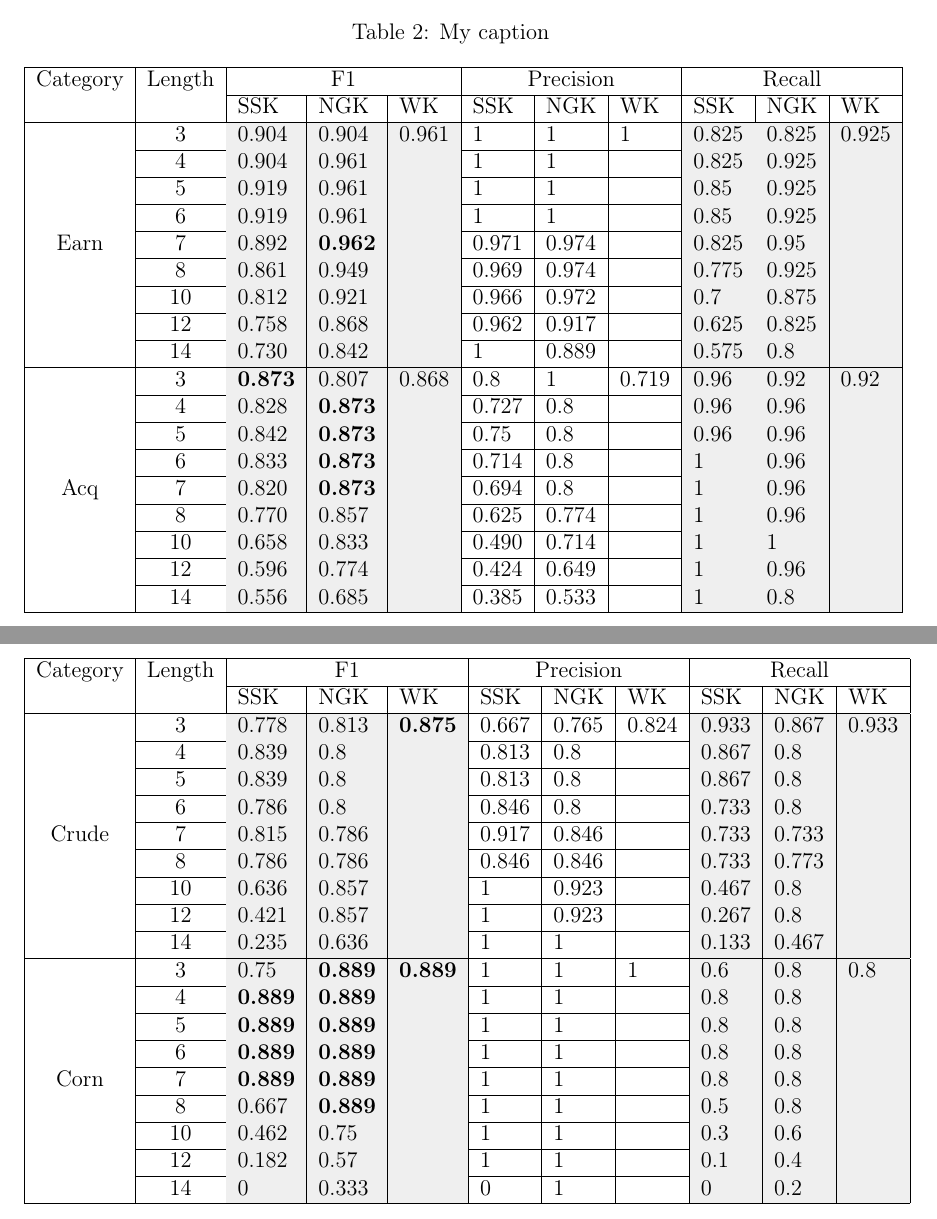
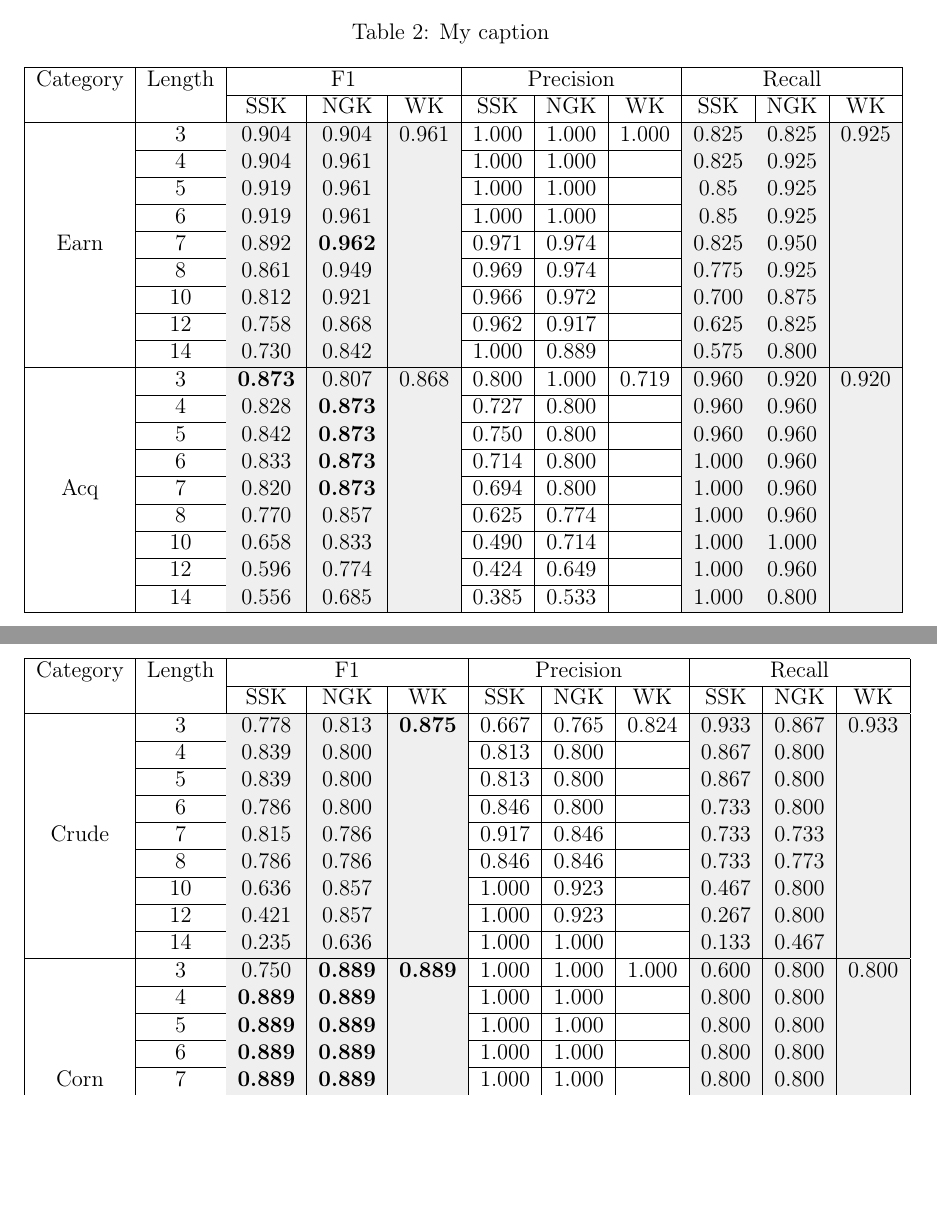
Before and after one commit to fabianschilling/string-kernels, a LaTeX paper (report/report.tex, which reads report/tables/table1.tex, report/tables/table2.tex): two parts of pages 5 and 6 of 8, joined at a grey line, cut so that both start at the same text, the shorter picture padded with empty space. Compiled offline with pdfLaTeX.

Commit message:
reformated tables in results

```diff
--- a/report/tables/table1.tex
+++ b/report/tables/table1.tex
@@ -6,27 +6,27 @@
 \centering
 \caption{My caption}
 \label{my-label}
-\begin{tabular}{|c|c|l|l|l|l|l|l|l|l|l|}
+\begin{tabular}{|c|c|c|c|c|c|c|c|c|c|c|}
 \hline
 Category               & Length                & \multicolumn{3}{c|}{F1}                                                                                         & \multicolumn{3}{c|}{Precision} & \multicolumn{3}{c|}{Recall}                                                                   \\ \cline{3-11}
 \multicolumn{1}{|l|}{} & \multicolumn{1}{l|}{} & SSK                                    & NGK                                    & WK                            & SSK      & NGK      & WK       & SSK                           & NGK                           & WK                            \\ \hline
-                       & 3                     & \cellcolor[HTML]{EFEFEF}0.904          & \cellcolor[HTML]{EFEFEF}0.904          & \cellcolor[HTML]{EFEFEF}0.961 & 1        & 1        & 1        & \cellcolor[HTML]{EFEFEF}0.825 & \cellcolor[HTML]{EFEFEF}0.825 & \cellcolor[HTML]{EFEFEF}0.925 \\ \cline{2-11}
-                       & 4                     & \cellcolor[HTML]{EFEFEF}0.904          & \cellcolor[HTML]{EFEFEF}0.961          & \cellcolor[HTML]{EFEFEF}      & 1        & 1        &          & \cellcolor[HTML]{EFEFEF}0.825 & \cellcolor[HTML]{EFEFEF}0.925 & \cellcolor[HTML]{EFEFEF}      \\ \cline{2-11}
-                       & 5                     & \cellcolor[HTML]{EFEFEF}0.919          & \cellcolor[HTML]{EFEFEF}0.961          & \cellcolor[HTML]{EFEFEF}      & 1        & 1        &          & \cellcolor[HTML]{EFEFEF}0.85  & \cellcolor[HTML]{EFEFEF}0.925 & \cellcolor[HTML]{EFEFEF}      \\ \cline{2-11}
-                       & 6                     & \cellcolor[HTML]{EFEFEF}0.919          & \cellcolor[HTML]{EFEFEF}0.961          & \cellcolor[HTML]{EFEFEF}      & 1        & 1        &          & \cellcolor[HTML]{EFEFEF}0.85  & \cellcolor[HTML]{EFEFEF}0.925 & \cellcolor[HTML]{EFEFEF}      \\ \cline{2-11}
-                       & 7                     & \cellcolor[HTML]{EFEFEF}0.892          & \cellcolor[HTML]{EFEFEF}\textbf{0.962} & \cellcolor[HTML]{EFEFEF}      & 0.971    & 0.974    &          & \cellcolor[HTML]{EFEFEF}0.825 & \cellcolor[HTML]{EFEFEF}0.95  & \cellcolor[HTML]{EFEFEF}      \\ \cline{2-11}
+                       & 3                     & \cellcolor[HTML]{EFEFEF}0.904          & \cellcolor[HTML]{EFEFEF}0.904          & \cellcolor[HTML]{EFEFEF}0.961 & 1.000    & 1.000    & 1.000    & \cellcolor[HTML]{EFEFEF}0.825 & \cellcolor[HTML]{EFEFEF}0.825 & \cellcolor[HTML]{EFEFEF}0.925 \\ \cline{2-11}
+                       & 4                     & \cellcolor[HTML]{EFEFEF}0.904          & \cellcolor[HTML]{EFEFEF}0.961          & \cellcolor[HTML]{EFEFEF}      & 1.000    & 1.000    &          & \cellcolor[HTML]{EFEFEF}0.825 & \cellcolor[HTML]{EFEFEF}0.925 & \cellcolor[HTML]{EFEFEF}      \\ \cline{2-11}
+                       & 5                     & \cellcolor[HTML]{EFEFEF}0.919          & \cellcolor[HTML]{EFEFEF}0.961          & \cellcolor[HTML]{EFEFEF}      & 1.000    & 1.000    &          & \cellcolor[HTML]{EFEFEF}0.85  & \cellcolor[HTML]{EFEFEF}0.925 & \cellcolor[HTML]{EFEFEF}      \\ \cline{2-11}
+                       & 6                     & \cellcolor[HTML]{EFEFEF}0.919          & \cellcolor[HTML]{EFEFEF}0.961          & \cellcolor[HTML]{EFEFEF}      & 1.000    & 1.000    &          & \cellcolor[HTML]{EFEFEF}0.85  & \cellcolor[HTML]{EFEFEF}0.925 & \cellcolor[HTML]{EFEFEF}      \\ \cline{2-11}
+                       & 7                     & \cellcolor[HTML]{EFEFEF}0.892          & \cellcolor[HTML]{EFEFEF}\textbf{0.962} & \cellcolor[HTML]{EFEFEF}      & 0.971    & 0.974    &          & \cellcolor[HTML]{EFEFEF}0.825 & \cellcolor[HTML]{EFEFEF}0.950 & \cellcolor[HTML]{EFEFEF}      \\ \cline{2-11}
                        & 8                     & \cellcolor[HTML]{EFEFEF}0.861          & \cellcolor[HTML]{EFEFEF}0.949          & \cellcolor[HTML]{EFEFEF}      & 0.969    & 0.974    &          & \cellcolor[HTML]{EFEFEF}0.775 & \cellcolor[HTML]{EFEFEF}0.925 & \cellcolor[HTML]{EFEFEF}      \\ \cline{2-11}
-                       & 10                    & \cellcolor[HTML]{EFEFEF}0.812          & \cellcolor[HTML]{EFEFEF}0.921          & \cellcolor[HTML]{EFEFEF}      & 0.966    & 0.972    &          & \cellcolor[HTML]{EFEFEF}0.7   & \cellcolor[HTML]{EFEFEF}0.875 & \cellcolor[HTML]{EFEFEF}      \\ \cline{2-11}
+                       & 10                    & \cellcolor[HTML]{EFEFEF}0.812          & \cellcolor[HTML]{EFEFEF}0.921          & \cellcolor[HTML]{EFEFEF}      & 0.966    & 0.972    &          & \cellcolor[HTML]{EFEFEF}0.700 & \cellcolor[HTML]{EFEFEF}0.875 & \cellcolor[HTML]{EFEFEF}      \\ \cline{2-11}
                        & 12                    & \cellcolor[HTML]{EFEFEF}0.758          & \cellcolor[HTML]{EFEFEF}0.868          & \cellcolor[HTML]{EFEFEF}      & 0.962    & 0.917    &          & \cellcolor[HTML]{EFEFEF}0.625 & \cellcolor[HTML]{EFEFEF}0.825 & \cellcolor[HTML]{EFEFEF}      \\ \cline{2-11}
-\multirow{-9}{*}{Earn} & 14                    & \cellcolor[HTML]{EFEFEF}0.730          & \cellcolor[HTML]{EFEFEF}0.842          & \cellcolor[HTML]{EFEFEF}      & 1        & 0.889    &          & \cellcolor[HTML]{EFEFEF}0.575 & \cellcolor[HTML]{EFEFEF}0.8   & \cellcolor[HTML]{EFEFEF}      \\ \hline
-                       & 3                     & \cellcolor[HTML]{EFEFEF}\textbf{0.873} & \cellcolor[HTML]{EFEFEF}0.807          & \cellcolor[HTML]{EFEFEF}0.868 & 0.8      & 1        & 0.719    & \cellcolor[HTML]{EFEFEF}0.96  & \cellcolor[HTML]{EFEFEF}0.92  & \cellcolor[HTML]{EFEFEF}0.92  \\ \cline{2-11}
-                       & 4                     & \cellcolor[HTML]{EFEFEF}0.828          & \cellcolor[HTML]{EFEFEF}\textbf{0.873} & \cellcolor[HTML]{EFEFEF}      & 0.727    & 0.8      &          & \cellcolor[HTML]{EFEFEF}0.96  & \cellcolor[HTML]{EFEFEF}0.96  & \cellcolor[HTML]{EFEFEF}      \\ \cline{2-11}
-                       & 5                     & \cellcolor[HTML]{EFEFEF}0.842          & \cellcolor[HTML]{EFEFEF}\textbf{0.873} & \cellcolor[HTML]{EFEFEF}      & 0.75     & 0.8      &          & \cellcolor[HTML]{EFEFEF}0.96  & \cellcolor[HTML]{EFEFEF}0.96  & \cellcolor[HTML]{EFEFEF}      \\ \cline{2-11}
-                       & 6                     & \cellcolor[HTML]{EFEFEF}0.833          & \cellcolor[HTML]{EFEFEF}\textbf{0.873} & \cellcolor[HTML]{EFEFEF}      & 0.714    & 0.8      &          & \cellcolor[HTML]{EFEFEF}1     & \cellcolor[HTML]{EFEFEF}0.96  & \cellcolor[HTML]{EFEFEF}      \\ \cline{2-11}
-                       & 7                     & \cellcolor[HTML]{EFEFEF}0.820          & \cellcolor[HTML]{EFEFEF}\textbf{0.873} & \cellcolor[HTML]{EFEFEF}      & 0.694    & 0.8      &          & \cellcolor[HTML]{EFEFEF}1     & \cellcolor[HTML]{EFEFEF}0.96  & \cellcolor[HTML]{EFEFEF}      \\ \cline{2-11}
-                       & 8                     & \cellcolor[HTML]{EFEFEF}0.770          & \cellcolor[HTML]{EFEFEF}0.857          & \cellcolor[HTML]{EFEFEF}      & 0.625    & 0.774    &          & \cellcolor[HTML]{EFEFEF}1     & \cellcolor[HTML]{EFEFEF}0.96  & \cellcolor[HTML]{EFEFEF}      \\ \cline{2-11}
-                       & 10                    & \cellcolor[HTML]{EFEFEF}0.658          & \cellcolor[HTML]{EFEFEF}0.833          & \cellcolor[HTML]{EFEFEF}      & 0.490    & 0.714    &          & \cellcolor[HTML]{EFEFEF}1     & \cellcolor[HTML]{EFEFEF}1     & \cellcolor[HTML]{EFEFEF}      \\ \cline{2-11}
-                       & 12                    & \cellcolor[HTML]{EFEFEF}0.596          & \cellcolor[HTML]{EFEFEF}0.774          & \cellcolor[HTML]{EFEFEF}      & 0.424    & 0.649    &          & \cellcolor[HTML]{EFEFEF}1     & \cellcolor[HTML]{EFEFEF}0.96  & \cellcolor[HTML]{EFEFEF}      \\ \cline{2-11}
-\multirow{-9}{*}{Acq}  & 14                    & \cellcolor[HTML]{EFEFEF}0.556          & \cellcolor[HTML]{EFEFEF}0.685          & \cellcolor[HTML]{EFEFEF}      & 0.385    & 0.533    &          & \cellcolor[HTML]{EFEFEF}1     & \cellcolor[HTML]{EFEFEF}0.8   & \cellcolor[HTML]{EFEFEF}      \\ \hline
+\multirow{-9}{*}{Earn} & 14                    & \cellcolor[HTML]{EFEFEF}0.730          & \cellcolor[HTML]{EFEFEF}0.842          & \cellcolor[HTML]{EFEFEF}      & 1.000    & 0.889    &          & \cellcolor[HTML]{EFEFEF}0.575 & \cellcolor[HTML]{EFEFEF}0.800 & \cellcolor[HTML]{EFEFEF}      \\ \hline
+                       & 3                     & \cellcolor[HTML]{EFEFEF}\textbf{0.873} & \cellcolor[HTML]{EFEFEF}0.807          & \cellcolor[HTML]{EFEFEF}0.868 & 0.800    & 1.000    & 0.719    & \cellcolor[HTML]{EFEFEF}0.960 & \cellcolor[HTML]{EFEFEF}0.920 & \cellcolor[HTML]{EFEFEF}0.920 \\ \cline{2-11}
+                       & 4                     & \cellcolor[HTML]{EFEFEF}0.828          & \cellcolor[HTML]{EFEFEF}\textbf{0.873} & \cellcolor[HTML]{EFEFEF}      & 0.727    & 0.800    &          & \cellcolor[HTML]{EFEFEF}0.960 & \cellcolor[HTML]{EFEFEF}0.960 & \cellcolor[HTML]{EFEFEF}      \\ \cline{2-11}
+                       & 5                     & \cellcolor[HTML]{EFEFEF}0.842          & \cellcolor[HTML]{EFEFEF}\textbf{0.873} & \cellcolor[HTML]{EFEFEF}      & 0.750    & 0.800    &          & \cellcolor[HTML]{EFEFEF}0.960 & \cellcolor[HTML]{EFEFEF}0.960 & \cellcolor[HTML]{EFEFEF}      \\ \cline{2-11}
+                       & 6                     & \cellcolor[HTML]{EFEFEF}0.833          & \cellcolor[HTML]{EFEFEF}\textbf{0.873} & \cellcolor[HTML]{EFEFEF}      & 0.714    & 0.800    &          & \cellcolor[HTML]{EFEFEF}1.000 & \cellcolor[HTML]{EFEFEF}0.960 & \cellcolor[HTML]{EFEFEF}      \\ \cline{2-11}
+                       & 7                     & \cellcolor[HTML]{EFEFEF}0.820          & \cellcolor[HTML]{EFEFEF}\textbf{0.873} & \cellcolor[HTML]{EFEFEF}      & 0.694    & 0.800    &          & \cellcolor[HTML]{EFEFEF}1.000 & \cellcolor[HTML]{EFEFEF}0.960 & \cellcolor[HTML]{EFEFEF}      \\ \cline{2-11}
+                       & 8                     & \cellcolor[HTML]{EFEFEF}0.770          & \cellcolor[HTML]{EFEFEF}0.857          & \cellcolor[HTML]{EFEFEF}      & 0.625    & 0.774    &          & \cellcolor[HTML]{EFEFEF}1.000 & \cellcolor[HTML]{EFEFEF}0.960 & \cellcolor[HTML]{EFEFEF}      \\ \cline{2-11}
+                       & 10                    & \cellcolor[HTML]{EFEFEF}0.658          & \cellcolor[HTML]{EFEFEF}0.833          & \cellcolor[HTML]{EFEFEF}      & 0.490    & 0.714    &          & \cellcolor[HTML]{EFEFEF}1.000 & \cellcolor[HTML]{EFEFEF}1.000 & \cellcolor[HTML]{EFEFEF}      \\ \cline{2-11}
+                       & 12                    & \cellcolor[HTML]{EFEFEF}0.596          & \cellcolor[HTML]{EFEFEF}0.774          & \cellcolor[HTML]{EFEFEF}      & 0.424    & 0.649    &          & \cellcolor[HTML]{EFEFEF}1.000 & \cellcolor[HTML]{EFEFEF}0.960 & \cellcolor[HTML]{EFEFEF}      \\ \cline{2-11}
+\multirow{-9}{*}{Acq}  & 14                    & \cellcolor[HTML]{EFEFEF}0.556          & \cellcolor[HTML]{EFEFEF}0.685          & \cellcolor[HTML]{EFEFEF}      & 0.385    & 0.533    &          & \cellcolor[HTML]{EFEFEF}1.000 & \cellcolor[HTML]{EFEFEF}0.800 & \cellcolor[HTML]{EFEFEF}      \\ \hline
 \end{tabular}
 \end{table}
--- a/report/tables/table2.tex
+++ b/report/tables/table2.tex
@@ -6,25 +6,21 @@
 \centering
 \caption{My caption}
 \label{my-label}
-\begin{tabular}{|c|c|l|l|l|l|l|l|l|l|l|}
+\begin{tabular}{|c|c|c|c|c|c|c|c|c|c|c|}
 \hline
 Category                & Length                & \multicolumn{3}{c|}{F1}                                                                                                  & \multicolumn{3}{c|}{Precision} & \multicolumn{3}{c|}{Recall}                                                                   \\ \cline{3-11}
 \multicolumn{1}{|l|}{}  & \multicolumn{1}{l|}{} & SSK                                    & NGK                                    & WK                                     & SSK      & NGK      & WK       & SSK                           & NGK                           & WK                            \\ \hline
                         & 3                     & \cellcolor[HTML]{EFEFEF}0.778          & \cellcolor[HTML]{EFEFEF}0.813          & \cellcolor[HTML]{EFEFEF}\textbf{0.875} & 0.667    & 0.765    & 0.824    & \cellcolor[HTML]{EFEFEF}0.933 & \cellcolor[HTML]{EFEFEF}0.867 & \cellcolor[HTML]{EFEFEF}0.933 \\ \cline{2-11}
-                        & 4                     & \cellcolor[HTML]{EFEFEF}0.839          & \cellcolor[HTML]{EFEFEF}0.8            & \cellcolor[HTML]{EFEFEF}               & 0.813    & 0.8      &          & \cellcolor[HTML]{EFEFEF}0.867 & \cellcolor[HTML]{EFEFEF}0.8   & \cellcolor[HTML]{EFEFEF}      \\ \cline{2-11}
-                        & 5                     & \cellcolor[HTML]{EFEFEF}0.839          & \cellcolor[HTML]{EFEFEF}0.8            & \cellcolor[HTML]{EFEFEF}               & 0.813    & 0.8      &          & \cellcolor[HTML]{EFEFEF}0.867 & \cellcolor[HTML]{EFEFEF}0.8   & \cellcolor[HTML]{EFEFEF}      \\ \cline{2-11}
-                        & 6                     & \cellcolor[HTML]{EFEFEF}0.786          & \cellcolor[HTML]{EFEFEF}0.8            & \cellcolor[HTML]{EFEFEF}               & 0.846    & 0.8      &          & \cellcolor[HTML]{EFEFEF}0.733 & \cellcolor[HTML]{EFEFEF}0.8   & \cellcolor[HTML]{EFEFEF}      \\ \cline{2-11}
+                        & 4                     & \cellcolor[HTML]{EFEFEF}0.839          & \cellcolor[HTML]{EFEFEF}0.800          & \cellcolor[HTML]{EFEFEF}               & 0.813    & 0.800    &          & \cellcolor[HTML]{EFEFEF}0.867 & \cellcolor[HTML]{EFEFEF}0.800 & \cellcolor[HTML]{EFEFEF}      \\ \cline{2-11}
+                        & 5                     & \cellcolor[HTML]{EFEFEF}0.839          & \cellcolor[HTML]{EFEFEF}0.800          & \cellcolor[HTML]{EFEFEF}               & 0.813    & 0.800    &          & \cellcolor[HTML]{EFEFEF}0.867 & \cellcolor[HTML]{EFEFEF}0.800 & \cellcolor[HTML]{EFEFEF}      \\ \cline{2-11}
+                        & 6                     & \cellcolor[HTML]{EFEFEF}0.786          & \cellcolor[HTML]{EFEFEF}0.800          & \cellcolor[HTML]{EFEFEF}               & 0.846    & 0.800    &          & \cellcolor[HTML]{EFEFEF}0.733 & \cellcolor[HTML]{EFEFEF}0.800 & \cellcolor[HTML]{EFEFEF}      \\ \cline{2-11}
                         & 7                     & \cellcolor[HTML]{EFEFEF}0.815          & \cellcolor[HTML]{EFEFEF}0.786          & \cellcolor[HTML]{EFEFEF}               & 0.917    & 0.846    &          & \cellcolor[HTML]{EFEFEF}0.733 & \cellcolor[HTML]{EFEFEF}0.733 & \cellcolor[HTML]{EFEFEF}      \\ \cline{2-11}
                         & 8                     & \cellcolor[HTML]{EFEFEF}0.786          & \cellcolor[HTML]{EFEFEF}0.786          & \cellcolor[HTML]{EFEFEF}               & 0.846    & 0.846    &          & \cellcolor[HTML]{EFEFEF}0.733 & \cellcolor[HTML]{EFEFEF}0.773 & \cellcolor[HTML]{EFEFEF}      \\ \cline{2-11}
-                        & 10                    & \cellcolor[HTML]{EFEFEF}0.636          & \cellcolor[HTML]{EFEFEF}0.857          & \cellcolor[HTML]{EFEFEF}               & 1        & 0.923    &          & \cellcolor[HTML]{EFEFEF}0.467 & \cellcolor[HTML]{EFEFEF}0.8   & \cellcolor[HTML]{EFEFEF}      \\ \cline{2-11}
-                        & 12                    & \cellcolor[HTML]{EFEFEF}0.421          & \cellcolor[HTML]{EFEFEF}0.857          & \cellcolor[HTML]{EFEFEF}               & 1        & 0.923    &          & \cellcolor[HTML]{EFEFEF}0.267 & \cellcolor[HTML]{EFEFEF}0.8   & \cellcolor[HTML]{EFEFEF}      \\ \cline{2-11}
-\multirow{-9}{*}{Crude} & 14                    & \cellcolor[HTML]{EFEFEF}0.235          & \cellcolor[HTML]{EFEFEF}0.636          & \cellcolor[HTML]{EFEFEF}               & 1        & 1        &          & \cellcolor[HTML]{EFEFEF}0.133 & \cellcolor[HTML]{EFEFEF}0.467 & \cellcolor[HTML]{EFEFEF}      \\ \hline
-                        & 3                     & \cellcolor[HTML]{EFEFEF}0.75           & \cellcolor[HTML]{EFEFEF}\textbf{0.889} & \cellcolor[HTML]{EFEFEF}\textbf{0.889} & 1        & 1        & 1        & \cellcolor[HTML]{EFEFEF}0.6   & \cellcolor[HTML]{EFEFEF}0.8   & \cellcolor[HTML]{EFEFEF}0.8   \\ \cline{2-11}
-                        & 4                     & \cellcolor[HTML]{EFEFEF}\textbf{0.889} & \cellcolor[HTML]{EFEFEF}\textbf{0.889} & \cellcolor[HTML]{EFEFEF}               & 1        & 1        &          & \cellcolor[HTML]{EFEFEF}0.8   & \cellcolor[HTML]{EFEFEF}0.8   & \cellcolor[HTML]{EFEFEF}      \\ \cline{2-11}
-                        & 5                     & \cellcolor[HTML]{EFEFEF}\textbf{0.889} & \cellcolor[HTML]{EFEFEF}\textbf{0.889} & \cellcolor[HTML]{EFEFEF}               & 1        & 1        &          & \cellcolor[HTML]{EFEFEF}0.8   & \cellcolor[HTML]{EFEFEF}0.8   & \cellcolor[HTML]{EFEFEF}      \\ \cline{2-11}
-                        & 6                     & \cellcolor[HTML]{EFEFEF}\textbf{0.889} & \cellcolor[HTML]{EFEFEF}\textbf{0.889} & \cellcolor[HTML]{EFEFEF}               & 1        & 1        &          & \cellcolor[HTML]{EFEFEF}0.8   & \cellcolor[HTML]{EFEFEF}0.8   & \cellcolor[HTML]{EFEFEF}      \\ \cline{2-11}
-                        & 7                     & \cellcolor[HTML]{EFEFEF}\textbf{0.889} & \cellcolor[HTML]{EFEFEF}\textbf{0.889} & \cellcolor[HTML]{EFEFEF}               & 1        & 1        &          & \cellcolor[HTML]{EFEFEF}0.8   & \cellcolor[HTML]{EFEFEF}0.8   & \cellcolor[HTML]{EFEFEF}      \\ \cline{2-11}
-                        & 8                     & \cellcolor[HTML]{EFEFEF}0.667          & \cellcolor[HTML]{EFEFEF}\textbf{0.889} & \cellcolor[HTML]{EFEFEF}               & 1        & 1        &          & \cellcolor[HTML]{EFEFEF}0.5   & \cellcolor[HTML]{EFEFEF}0.8   & \cellcolor[HTML]{EFEFEF}      \\ \cline{2-11}
-                        & 10                    & \cellcolor[HTML]{EFEFEF}0.462          & \cellcolor[HTML]{EFEFEF}0.75           & \cellcolor[HTML]{EFEFEF}               & 1        & 1        &          & \cellcolor[HTML]{EFEFEF}0.3   & \cellcolor[HTML]{EFEFEF}0.6   & \cellcolor[HTML]{EFEFEF}      \\ \cline{2-11}
-                        & 12                    & \cellcolor[HTML]{EFEFEF}0.182          & \cellcolor[HTML]{EFEFEF}0.57           & \cellcolor[HTML]{EFEFEF}               & 1        & 1        &          & \cellcolor[HTML]{EFEFEF}0.1   & \cellcolor[HTML]{EFEFEF}0.4   & \cellcolor[HTML]{EFEFEF}      \\ \cline{2-11}
-\multirow{-9}{*}{Corn}  & 14                    & \cellcolor[HTML]{EFEFEF}0              & \cellcolor[HTML]{EFEFEF}0.333          & \cellcolor[HTML]{EFEFEF}               & 0        & 1        &          & \cellcolor[HTML]{EFEFEF}0     & \cellcolor[HTML]{EFEFEF}0.2   & \cellcolor[HTML]{EFEFEF}      \\ \hline
+                        & 10                    & \cellcolor[HTML]{EFEFEF}0.636          & \cellcolor[HTML]{EFEFEF}0.857          & \cellcolor[HTML]{EFEFEF}               & 1.000    & 0.923    &          & \cellcolor[HTML]{EFEFEF}0.467 & \cellcolor[HTML]{EFEFEF}0.800 & \cellcolor[HTML]{EFEFEF}      \\ \cline{2-11}
+                        & 12                    & \cellcolor[HTML]{EFEFEF}0.421          & \cellcolor[HTML]{EFEFEF}0.857          & \cellcolor[HTML]{EFEFEF}               & 1.000    & 0.923    &          & \cellcolor[HTML]{EFEFEF}0.267 & \cellcolor[HTML]{EFEFEF}0.800 & \cellcolor[HTML]{EFEFEF}      \\ \cline{2-11}
+\multirow{-9}{*}{Crude} & 14                    & \cellcolor[HTML]{EFEFEF}0.235          & \cellcolor[HTML]{EFEFEF}0.636          & \cellcolor[HTML]{EFEFEF}               & 1.000    & 1.000    &          & \cellcolor[HTML]{EFEFEF}0.133 & \cellcolor[HTML]{EFEFEF}0.467 & \cellcolor[HTML]{EFEFEF}      \\ \hline
+                        & 3                     & \cellcolor[HTML]{EFEFEF}0.750          & \cellcolor[HTML]{EFEFEF}\textbf{0.889} & \cellcolor[HTML]{EFEFEF}\textbf{0.889} & 1.000    & 1.000    & 1.000    & \cellcolor[HTML]{EFEFEF}0.600 & \cellcolor[HTML]{EFEFEF}0.800 & \cellcolor[HTML]{EFEFEF}0.800 \\ \cline{2-11}
+                        & 4                     & \cellcolor[HTML]{EFEFEF}\textbf{0.889} & \cellcolor[HTML]{EFEFEF}\textbf{0.889} & \cellcolor[HTML]{EFEFEF}               & 1.000    & 1.000    &          & \cellcolor[HTML]{EFEFEF}0.800 & \cellcolor[HTML]{EFEFEF}0.800 & \cellcolor[HTML]{EFEFEF}      \\ \cline{2-11}
+                        & 5                     & \cellcolor[HTML]{EFEFEF}\textbf{0.889} & \cellcolor[HTML]{EFEFEF}\textbf{0.889} & \cellcolor[HTML]{EFEFEF}               & 1.000    & 1.000    &          & \cellcolor[HTML]{EFEFEF}0.800 & \cellcolor[HTML]{EFEFEF}0.800 & \cellcolor[HTML]{EFEFEF}      \\ \cline{2-11}
+                        & 6                     & \cellcolor[HTML]{EFEFEF}\textbf{0.889} & \cellcolor[HTML]{EFEFEF}\textbf{0.889} & \cellcolor[HTML]{EFEFEF}               & 1.000    & 1.000    &          & \cellcolor[HTML]{EFEFEF}0.800 & \cellcolor[HTML]{EFEFEF}0.800 & \cellcolor[HTML]{EFEFEF}      \\ \cline{2-11}
+                        & 7                     & \cellcolor[HTML]{EFEFEF}\textbf{0.889} & \cellcolor[HTML]{EFEFEF}\textbf{0.889} & \cellcolor[HTML]{EFEFEF}               & 1.000    & 1.000    &          & \cellcolor[HTML]{EFEFEF}0.800 & \cellcolor[HTML]{EFEFEF}0.800 & \cellcolor[HTML]{EFEFEF}      \\ \cline{2-11}
@@ -31,2 +30,3 @@ Category                & Length                & \multicolumn{3}{c|}{F1}
+\multirow{-9}{*}{Corn}  & 14                    & \cellcolor[HTML]{EFEFEF}0.000          & \cellcolor[HTML]{EFEFEF}0.333          & \cellcolor[HTML]{EFEFEF}               & 0.000    & 1.000    &          & \cellcolor[HTML]{EFEFEF}0.000 & \cellcolor[HTML]{EFEFEF}0.200 & \cellcolor[HTML]{EFEFEF}      \\ \hline
 \end{tabular}
 \end{table}
```
Also changed, not shown: report/tables/table2.tex (3 more changed lines).
